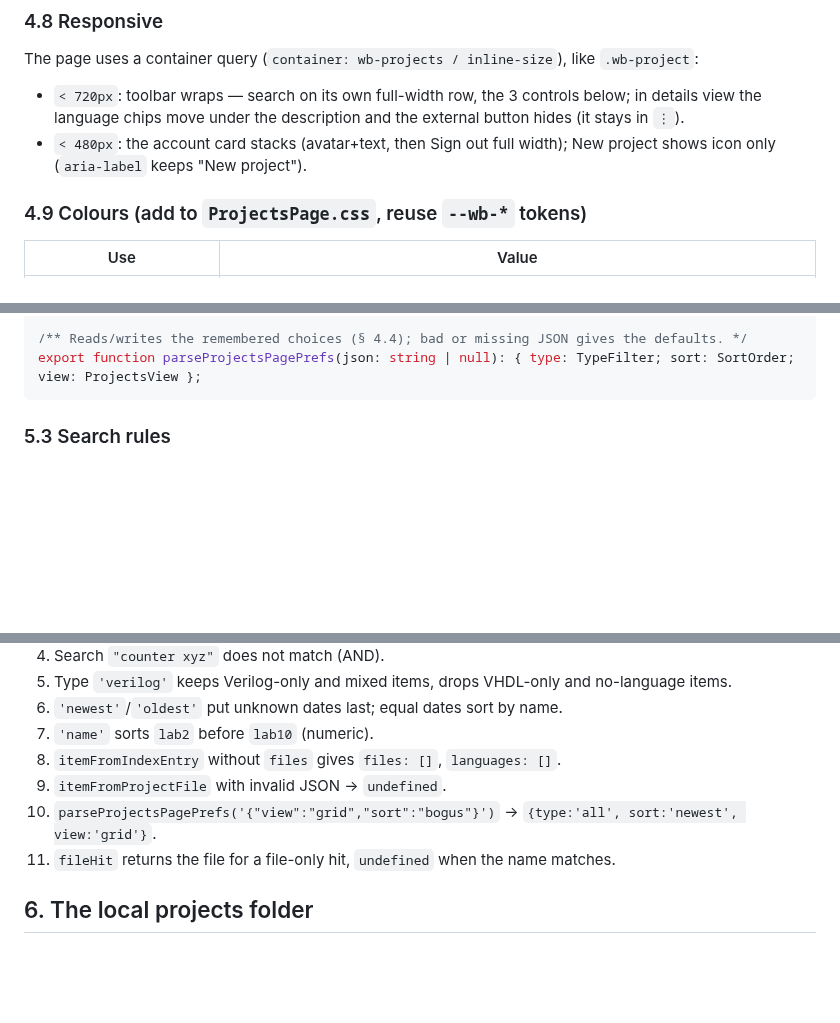
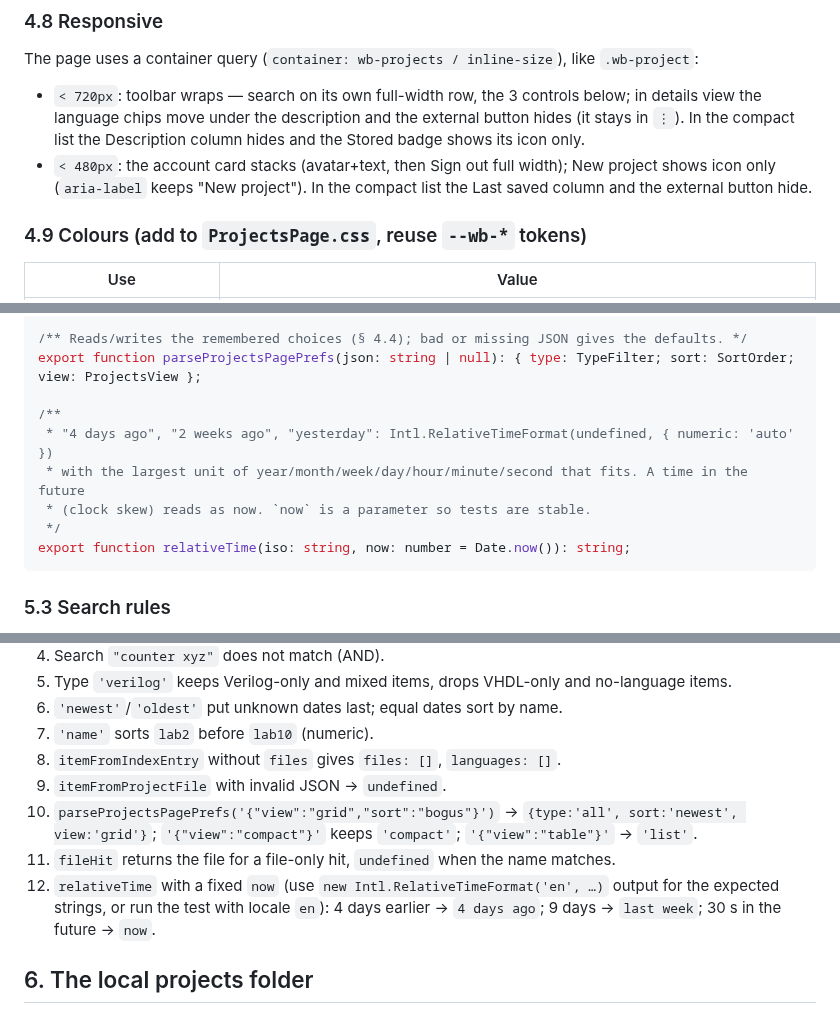
Before and after one commit to rlangoy/HDLBoard, a Markdown page: docs/project_browse_page.md, 3 parts joined by grey strips. GitHub-like rendering; blank space fills up the shorter version.

````diff
--- a/docs/project_browse_page.md
+++ b/docs/project_browse_page.md
@@ -205,8 +230,10 @@ There is **no** delete for local projects: HDLBoard never deletes files on disk.
 The page uses a container query (`container: wb-projects / inline-size`), like `.wb-project`:
 - `< 720px`: toolbar wraps — search on its own full-width row, the 3 controls below; in details view
   the language chips move under the description and the external button hides (it stays in `⋮`).
+  In the compact list the Description column hides and the Stored badge shows its icon only.
 - `< 480px`: the account card stacks (avatar+text, then Sign out full width); New project shows icon
-  only (`aria-label` keeps "New project").
+  only (`aria-label` keeps "New project"). In the compact list the Last saved column and the
+  external button hide.
 
 ### 4.9 Colours (add to `ProjectsPage.css`, reuse `--wb-*` tokens)
 
@@ -293,6 +320,13 @@ export function fileHit(item: ProjectListItem, query: string): CatalogFile | und
 
 /** Reads/writes the remembered choices (§ 4.4); bad or missing JSON gives the defaults. */
 export function parseProjectsPagePrefs(json: string | null): { type: TypeFilter; sort: SortOrder; view: ProjectsView };
+
+/**
+ * "4 days ago", "2 weeks ago", "yesterday": Intl.RelativeTimeFormat(undefined, { numeric: 'auto' })
+ * with the largest unit of year/month/week/day/hour/minute/second that fits. A time in the future
+ * (clock skew) reads as now. `now` is a parameter so tests are stable.
+ */
+export function relativeTime(iso: string, now: number = Date.now()): string;
 ```
 
 ### 5.3 Search rules
@@ -322,8 +356,12 @@ export function parseProjectsPagePrefs(json: string | null): { type: TypeFilter;
 7. `'name'` sorts `lab2` before `lab10` (numeric).
 8. `itemFromIndexEntry` without `files` gives `files: []`, `languages: []`.
 9. `itemFromProjectFile` with invalid JSON → `undefined`.
-10. `parseProjectsPagePrefs('{"view":"grid","sort":"bogus"}')` → `{type:'all', sort:'newest', view:'grid'}`.
+10. `parseProjectsPagePrefs('{"view":"grid","sort":"bogus"}')` → `{type:'all', sort:'newest', view:'grid'}`;
+    `'{"view":"compact"}'` keeps `'compact'`; `'{"view":"table"}'` → `'list'`.
 11. `fileHit` returns the file for a file-only hit, `undefined` when the name matches.
+12. `relativeTime` with a fixed `now` (use `new Intl.RelativeTimeFormat('en', …)` output for the
+    expected strings, or run the test with locale `en`): 4 days earlier → `4 days ago`; 9 days →
+    `last week`; 30 s in the future → `now`.
 
 ## 6. The local projects folder
 
````
Also changed, not shown: other parts of docs/project_browse_page.md (+36 -8 lines), docs/images/UI_Project_Open_page_compact_list.png (added), 1 other file.
